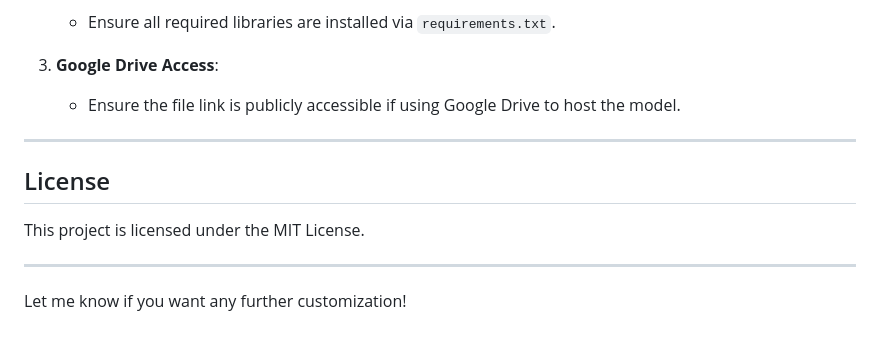
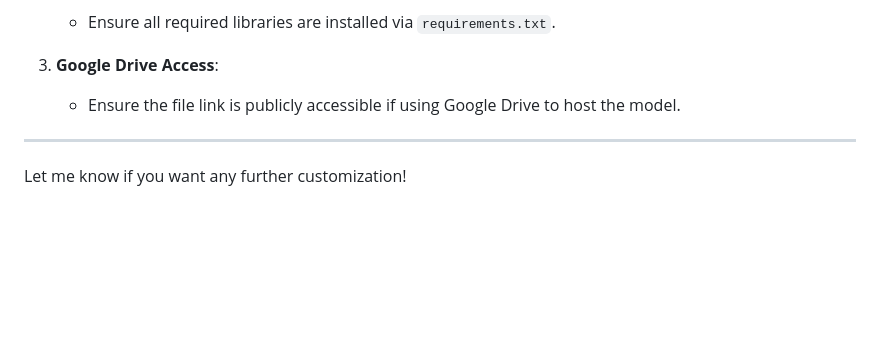
Before and after one commit to Swaanid/Plant-Disease-Detection, a Markdown page: README.md, the part around the change. Rendered like a GitHub page; blank space fills up the shorter version.

```diff
--- a/README.md
+++ b/README.md
@@ -115,10 +115,5 @@ Access the application at [http://127.0.0.1:5000](http://127.0.0.1:5000).
 
 ---
 
-## License
-
-This project is licensed under the MIT License.
-
----
 
 Let me know if you want any further customization!
```
